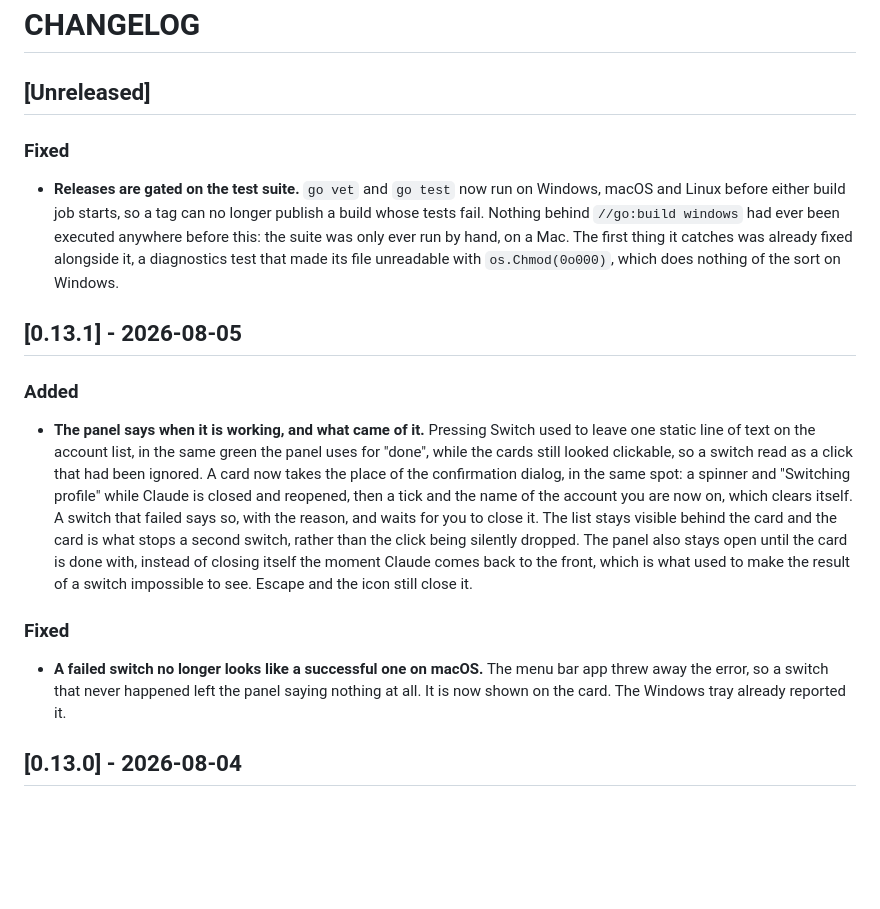
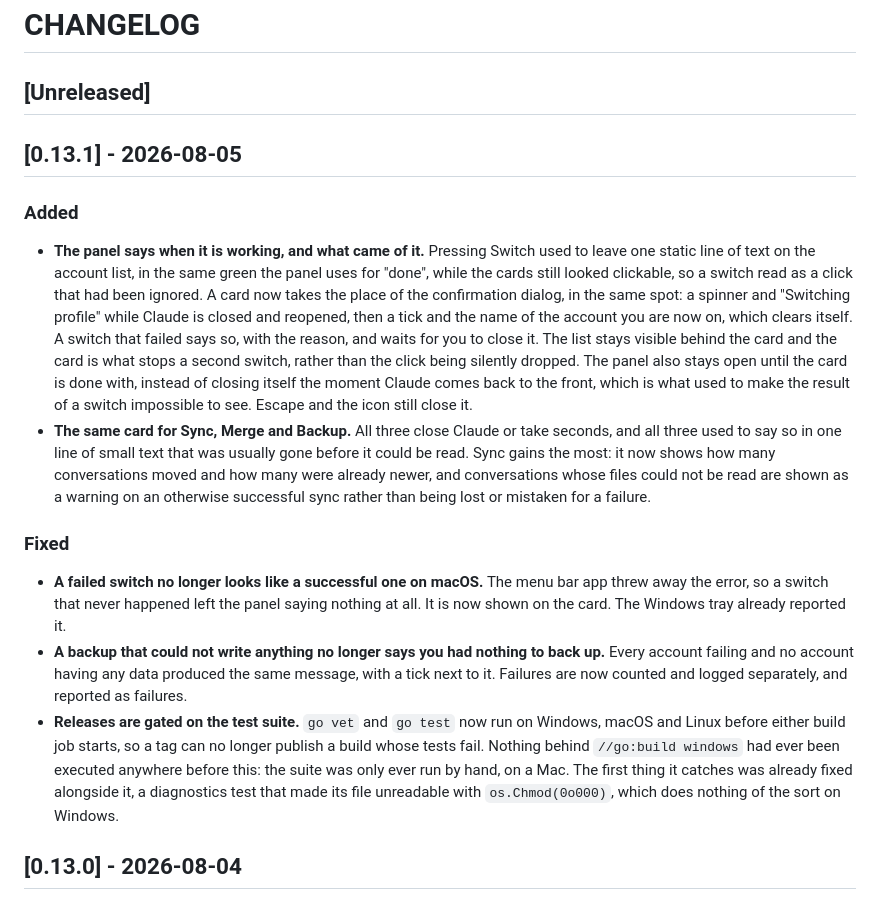
Before and after one commit to miou1107/multi-claude-switcher, a Markdown page: CHANGELOG.md, the part around the change. GitHub-like rendering; blank space fills up the shorter version.

Commit message:
docs: restore the changelog entries for 0.13.1 that an edit dropped

```diff
--- a/CHANGELOG.md
+++ b/CHANGELOG.md
@@ -1,15 +1,6 @@
 # CHANGELOG
 
 ## [Unreleased]
-
-### Fixed
-- **Releases are gated on the test suite.** `go vet` and `go test` now run on
-  Windows, macOS and Linux before either build job starts, so a tag can no
-  longer publish a build whose tests fail. Nothing behind `//go:build windows`
-  had ever been executed anywhere before this: the suite was only ever run by
-  hand, on a Mac. The first thing it catches was already fixed alongside it, a
-  diagnostics test that made its file unreadable with `os.Chmod(0o000)`, which
-  does nothing of the sort on Windows.
 
 ## [0.13.1] - 2026-08-05
 
@@ -26,12 +17,29 @@
   stays open until the card is done with, instead of closing itself the moment
   Claude comes back to the front, which is what used to make the result of a
   switch impossible to see. Escape and the icon still close it.
+- **The same card for Sync, Merge and Backup.** All three close Claude or take
+  seconds, and all three used to say so in one line of small text that was
+  usually gone before it could be read. Sync gains the most: it now shows how
+  many conversations moved and how many were already newer, and conversations
+  whose files could not be read are shown as a warning on an otherwise
+  successful sync rather than being lost or mistaken for a failure.
 
 ### Fixed
 - **A failed switch no longer looks like a successful one on macOS.** The menu
   bar app threw away the error, so a switch that never happened left the panel
   saying nothing at all. It is now shown on the card. The Windows tray already
   reported it.
+- **A backup that could not write anything no longer says you had nothing to
+  back up.** Every account failing and no account having any data produced the
+  same message, with a tick next to it. Failures are now counted and logged
+  separately, and reported as failures.
+- **Releases are gated on the test suite.** `go vet` and `go test` now run on
+  Windows, macOS and Linux before either build job starts, so a tag can no
+  longer publish a build whose tests fail. Nothing behind `//go:build windows`
+  had ever been executed anywhere before this: the suite was only ever run by
+  hand, on a Mac. The first thing it catches was already fixed alongside it, a
+  diagnostics test that made its file unreadable with `os.Chmod(0o000)`, which
+  does nothing of the sort on Windows.
 
 ## [0.13.0] - 2026-08-04
 
```
